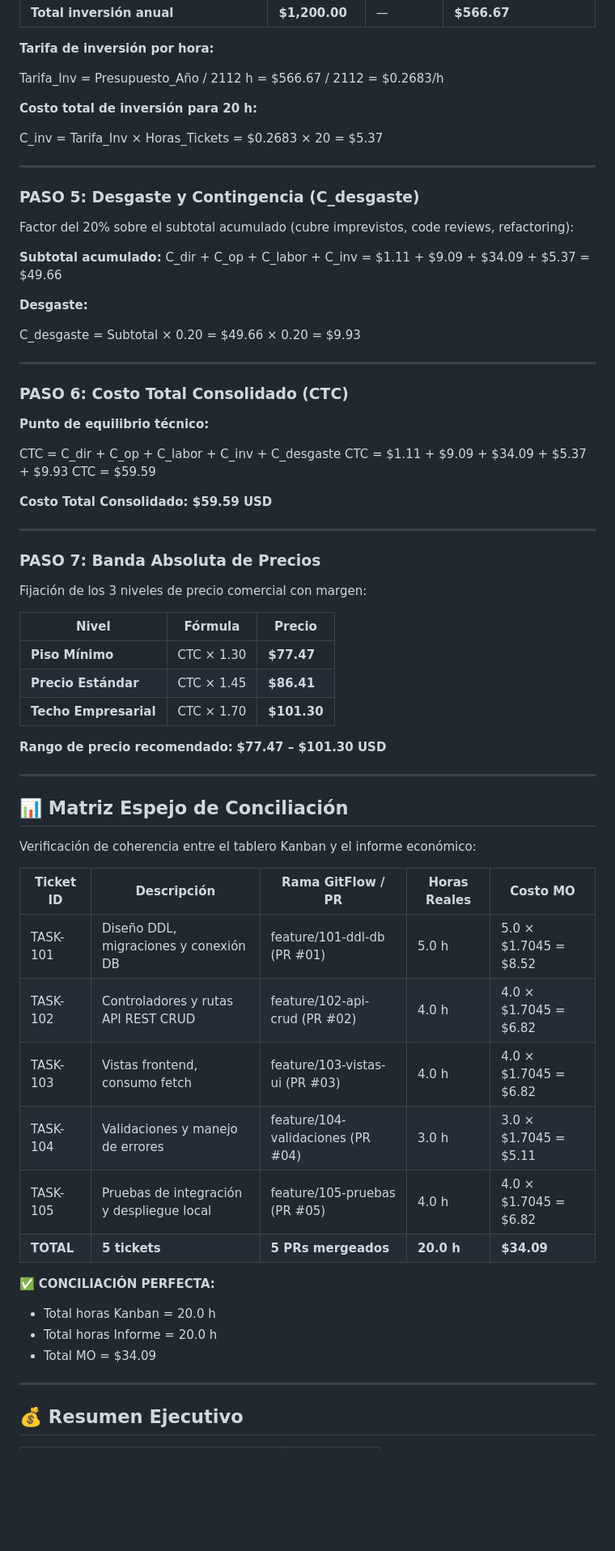
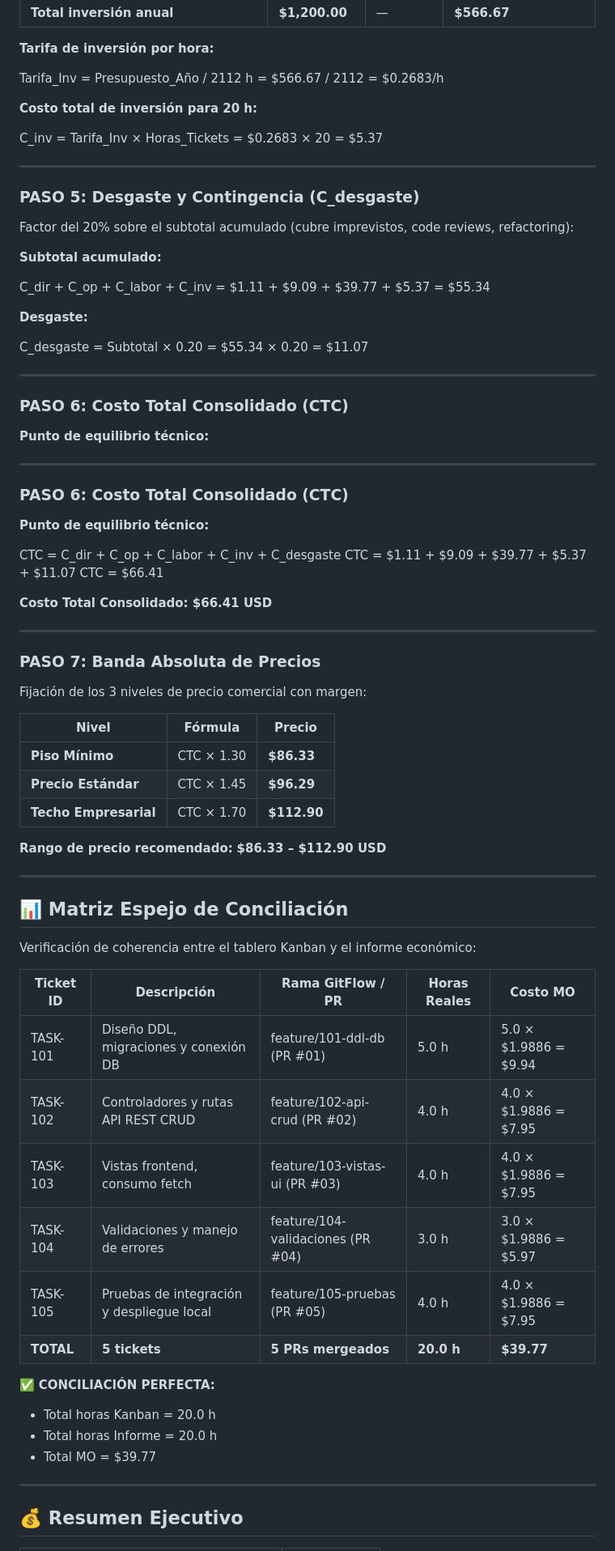
Before and after one commit to sdsp09092006-arch/biotel-suites-sistema, a Markdown page: INFORME_COSTOS.md, the part around one of its changes. Shown at 81% size. Rendered like a GitHub page; blank space fills up the shorter version.

Commit message:
docs: add cost valuation report with 7-step methodology

```diff
--- a/INFORME_COSTOS.md
+++ b/INFORME_COSTOS.md
@@ -96,11 +94,9 @@ Amortización de equipos de desarrollo (vida útil 2-3 años):
 
 Tarifa_Inv = Presupuesto_Año / 2112 h = $566.67 / 2112 = $0.2683/h
 
-
 **Costo total de inversión para 20 h:**
 
 C_inv = Tarifa_Inv × Horas_Tickets = $0.2683 × 20 = $5.37
-
 
 ---
 
@@ -109,13 +105,18 @@ C_inv = Tarifa_Inv × Horas_Tickets = $0.2683 × 20 = $5.37
 Factor del 20% sobre el subtotal acumulado (cubre imprevistos, code reviews, refactoring):
 
 **Subtotal acumulado:**
-C_dir + C_op + C_labor + C_inv = $1.11 + $9.09 + $34.09 + $5.37 = $49.66
 
+C_dir + C_op + C_labor + C_inv = $1.11 + $9.09 + $39.77 + $5.37 = $55.34
 
 **Desgaste:**
 
-C_desgaste = Subtotal × 0.20 = $49.66 × 0.20 = $9.93
+C_desgaste = Subtotal × 0.20 = $55.34 × 0.20 = $11.07
 
+---
+
+### PASO 6: Costo Total Consolidado (CTC)
+
+**Punto de equilibrio técnico:**
 
 ---
 
@@ -124,11 +125,10 @@ C_desgaste = Subtotal × 0.20 = $49.66 × 0.20 = $9.93
 **Punto de equilibrio técnico:**
 
 CTC = C_dir + C_op + C_labor + C_inv + C_desgaste
-CTC = $1.11 + $9.09 + $34.09 + $5.37 + $9.93
-CTC = $59.59
+CTC = $1.11 + $9.09 + $39.77 + $5.37 + $11.07
+CTC = $66.41
 
-
-**Costo Total Consolidado: $59.59 USD**
+**Costo Total Consolidado: $66.41 USD**
 
 ---
 
@@ -138,11 +138,11 @@ Fijación de los 3 niveles de precio comercial con margen:
 
 | Nivel | Fórmula | Precio |
 |-------|---------|--------|
-| **Piso Mínimo** | CTC × 1.30 | **$77.47** |
-| **Precio Estándar** | CTC × 1.45 | **$86.41** |
-| **Techo Empresarial** | CTC × 1.70 | **$101.30** |
+| **Piso Mínimo** | CTC × 1.30 | **$86.33** |
+| **Precio Estándar** | CTC × 1.45 | **$96.29** |
+| **Techo Empresarial** | CTC × 1.70 | **$112.90** |
 
-**Rango de precio recomendado:** **$77.47 – $101.30 USD**
+**Rango de precio recomendado:** **$86.33 – $112.90 USD**
 
 ---
 
@@ -152,17 +152,17 @@ Verificación de coherencia entre el tablero Kanban y el informe económico:
 
 | Ticket ID | Descripción | Rama GitFlow / PR | Horas Reales | Costo MO |
 |-----------|-------------|-------------------|--------------|----------|
-| TASK-101 | Diseño DDL, migraciones y conexión DB | feature/101-ddl-db (PR #01) | 5.0 h | 5.0 × $1.7045 = $8.52 |
-| TASK-102 | Controladores y rutas API REST CRUD | feature/102-api-crud (PR #02) | 4.0 h | 4.0 × $1.7045 = $6.82 |
-| TASK-103 | Vistas frontend, consumo fetch | feature/103-vistas-ui (PR #03) | 4.0 h | 4.0 × $1.7045 = $6.82 |
-| TASK-104 | Validaciones y manejo de errores | feature/104-validaciones (PR #04) | 3.0 h | 3.0 × $1.7045 = $5.11 |
-| TASK-105 | Pruebas de integración y despliegue local | feature/105-pruebas (PR #05) | 4.0 h | 4.0 × $1.7045 = $6.82 |
-| **TOTAL** | **5 tickets** | **5 PRs mergeados** | **20.0 h** | **$34.09** |
+| TASK-101 | Diseño DDL, migraciones y conexión DB | feature/101-ddl-db (PR #01) | 5.0 h | 5.0 × $1.9886 = $9.94 |
+| TASK-102 | Controladores y rutas API REST CRUD | feature/102-api-crud (PR #02) | 4.0 h | 4.0 × $1.9886 = $7.95 |
+| TASK-103 | Vistas frontend, consumo fetch | feature/103-vistas-ui (PR #03) | 4.0 h | 4.0 × $1.9886 = $7.95 |
+| TASK-104 | Validaciones y manejo de errores | feature/104-validaciones (PR #04) | 3.0 h | 3.0 × $1.9886 = $5.97 |
+| TASK-105 | Pruebas de integración y despliegue local | feature/105-pruebas (PR #05) | 4.0 h | 4.0 × $1.9886 = $7.95 |
+| **TOTAL** | **5 tickets** | **5 PRs mergeados** | **20.0 h** | **$39.77** |
 
 ✅ **CONCILIACIÓN PERFECTA:**
 - Total horas Kanban = 20.0 h
 - Total horas Informe = 20.0 h
-- Total MO = $34.09
+- Total MO = $39.77
 
 ---
 
```
Also changed, not shown: other parts of INFORME_COSTOS.md (+13 -15 lines).
